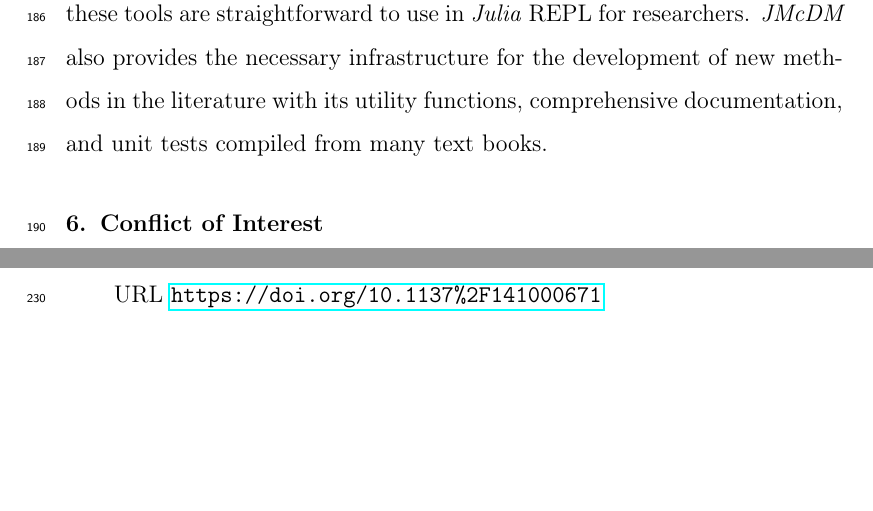
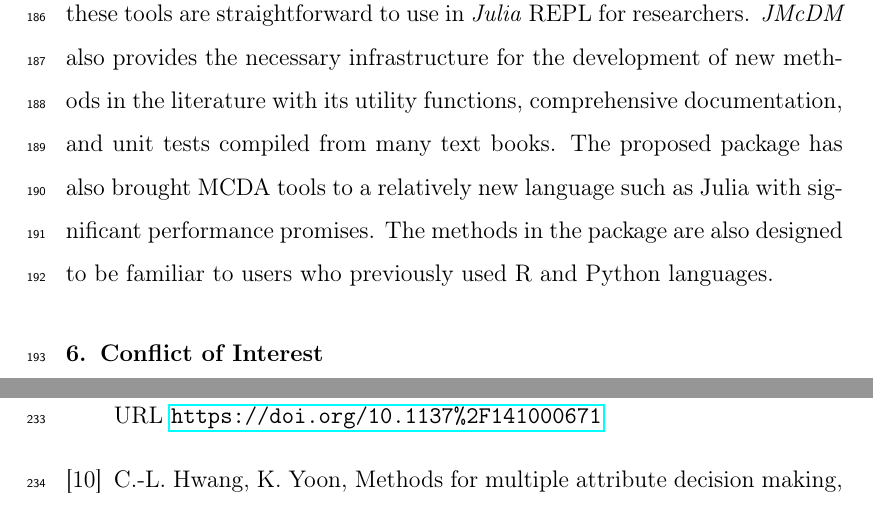
Before and after one commit to jbytecode/JMcDM, a LaTeX paper (paper/jmcdm-paper.tex): two parts of pages 12 and 13 of 17 before the commit and two parts of pages 12 and 14 of 17 after it, joined at a grey line, cut so that both start at the same text, the shorter picture padded with empty space. Compiled offline with pdfLaTeX.

Commit message:
better conclusion

```diff
--- a/paper/jmcdm-paper.tex
+++ b/paper/jmcdm-paper.tex
@@ -480,8 +480,7 @@ to and the reasons for them.
 \section{Conclusions}
 \label{section:conclusion}
 %{\color{red}Set out the conclusion of this original software publication.}
-Multiple-criteria decision-making tools are used in various disciplines in the literature. Since it is difficult to calculate these tools manually, many software packages and programs have been developed. However, these packages include a selected subset of methods. \emph{JMcDM} is a \emph{Julia} package that contains a significant amount of tools in the literature. Implementations of these tools are straightforward to use in \emph{Julia} REPL for researchers. \emph{JMcDM} also provides the necessary infrastructure for the development of new methods in the literature with its utility functions, comprehensive documentation, and unit tests compiled from many text books.
-
+Multiple-criteria decision-making tools are used in various disciplines in the literature. Since it is difficult to calculate these tools manually, many software packages and programs have been developed. However, these packages include a selected subset of methods. \emph{JMcDM} is a \emph{Julia} package that contains a significant amount of tools in the literature. Implementations of these tools are straightforward to use in \emph{Julia} REPL for researchers. \emph{JMcDM} also provides the necessary infrastructure for the development of new methods in the literature with its utility functions, comprehensive documentation, and unit tests compiled from many text books. The proposed package has also brought MCDA tools to a relatively new language such as Julia with significant performance promises. The methods in the package are also designed to be familiar to users who previously used R and Python languages.
 
 \section{Conflict of Interest}
 %Please select the appropriate text:
```
